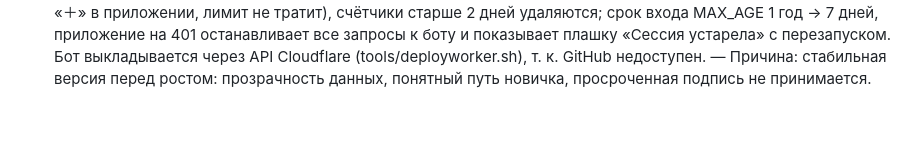
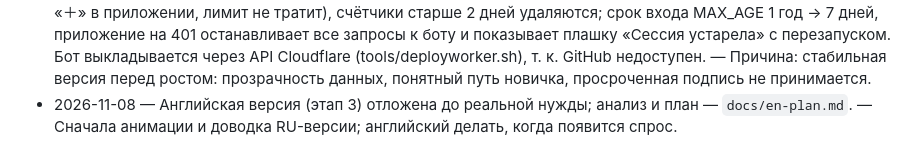
Before and after one commit to olegkiselar3105-ui/FinansePro, a Markdown page: DECISIONS.md, the part around the change. GitHub-like rendering; blank space fills up the shorter version.

Commit message:
docs: анализ английской версии (отложено), запись в DECISIONS
Co-Authored-By: Claude Opus 5.5 <noreply@anthropic.com>
Claude-Session: https://claude.ai/code/session_01N7dk4q6AkHDX5aiBQWwHMu

```diff
--- a/DECISIONS.md
+++ b/DECISIONS.md
@@ -86,3 +86,4 @@
 - 2026-11-07 — CLAUDE.md сжат (27,6 → ~7 КБ): действующие правила остались, подробности по темам — в docs/claude-details.md. Проверки — по размеру правки (простая — 1–2 теста). — Причина: экономия токенов (CLAUDE.md читается при каждом ответе).
 - 2026-11-07 — v206: исправлена ошибка облака — первый запуск на пустом устройстве (новый адрес pages.dev) при любой правке во время ответа облака записывал пустые данные поверх облака; у части пользователей записи остались только в памяти старого адреса github.io. Теперь без общей основы облако не затирается: пустое устройство берёт облако целиком, иначе — объединение. Спасательный режим до 21.11.2026: если и на устройстве, и в облаке пусто — в облаке ставится метка {rescue:1}; старая версия (v197, открытая по старому адресу из офлайн-копии) читает её как пустое облако и выгружает свои записи; новая затем объединяет их со своими (настройки — прежние, из облака), «Записи восстановлены». Проверено симуляцией с настоящей v197, v205 и v206 (11 сценариев) и синхронизацией двух устройств. — Причина: у пользователей пропали записи после переезда.
 - 2026-11-08 — v207, этап 2: политика конфиденциальности privacy.html (RU/EN, только то, что есть в коде; ссылки — «Настройки», /start, /help, /privacy); бот: кнопка «Открыть финансы» под «В очереди», нетекстовые сообщения — ответ без списания лимита, /start переписан, лимит 30 в день (ответ о лимите с подсказкой про «＋» в приложении, лимит не тратит), счётчики старше 2 дней удаляются; срок входа MAX_AGE 1 год → 7 дней, приложение на 401 останавливает все запросы к боту и показывает плашку «Сессия устарела» с перезапуском. Бот выкладывается через API Cloudflare (tools/deployworker.sh), т. к. GitHub недоступен. — Причина: стабильная версия перед ростом: прозрачность данных, понятный путь новичка, просроченная подпись не принимается.
+- 2026-11-08 — Английская версия (этап 3) отложена до реальной нужды; анализ и план — `docs/en-plan.md`. — Сначала анимации и доводка RU-версии; английский делать, когда появится спрос.
```
Also changed, not shown: docs/en-plan.md (added, +117 -0 lines).
